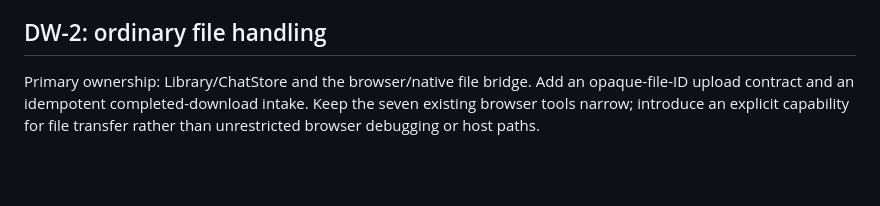
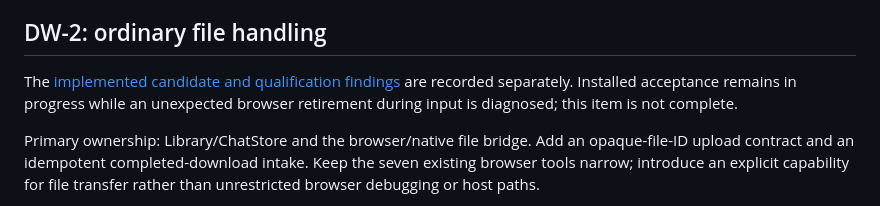
Before and after one commit to Running-Digitally/radhouse, a Markdown page: docs/plans/2026-10-21-durable-workspace-roadmap.md, the part around the change. Drawn GitHub-style; blank space fills up the shorter version.

```diff
--- a/docs/plans/2026-10-21-durable-workspace-roadmap.md
+++ b/docs/plans/2026-10-21-durable-workspace-roadmap.md
@@ -123,6 +123,10 @@ the backup's recovery point separately from process replacement. The pinned API'
 automatically. General automatic action continuation remains future work.
 
 ## DW-2: ordinary file handling
+
+The [implemented candidate and qualification findings](../design/browser-library-transfers.md)
+are recorded separately. Installed acceptance remains in progress while an
+unexpected browser retirement during input is diagnosed; this item is not complete.
 
 Primary ownership: Library/ChatStore and the browser/native file bridge. Add an
 opaque-file-ID upload contract and an idempotent completed-download intake.
```
Also changed, not shown: ROADMAP.md (+5 -2 lines), docs/design/browser-library-transfers.md (+36 -2 lines).
